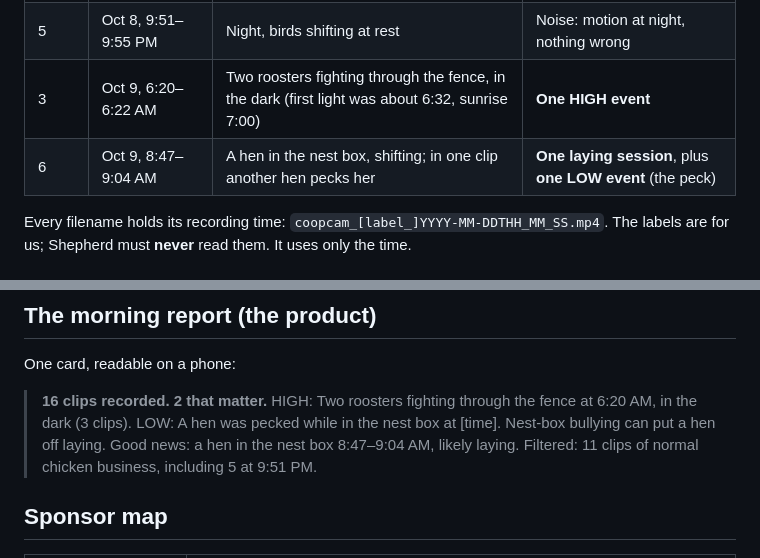
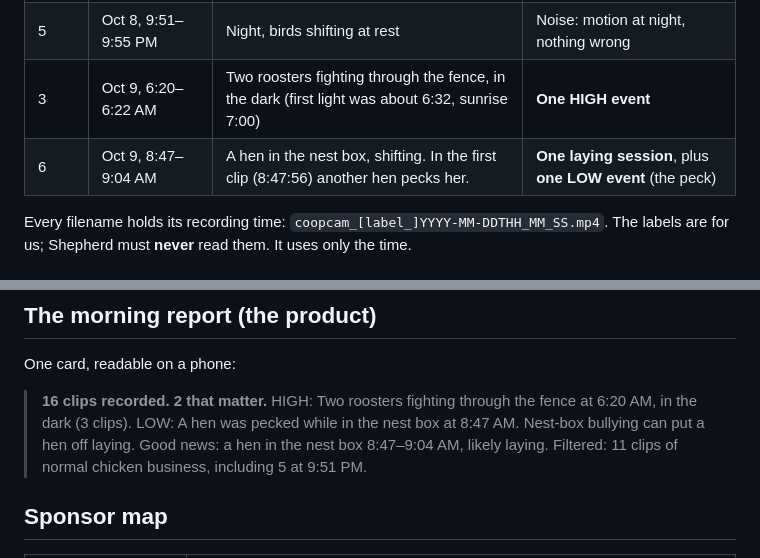
Before and after one commit to mahezat/Shepherd, a Markdown page: DESIGN.md, 2 parts joined by grey strips. Rendered like a GitHub page.

Commit message:
Pin the peck clip (08:47:56)
Co-Authored-By: Claude Opus 5.5 <noreply@anthropic.com>
Claude-Session: https://claude.ai/code/session_01MBteULLXFXtDHvRz7AbZm3

```diff
--- a/DESIGN.md
+++ b/DESIGN.md
@@ -27,7 +27,7 @@ We checked the 30 public SF projects from this series. About 10 were safety "det
 | 2 | Oct 8, 3:34–3:35 PM | Daytime, chickens being chickens | Noise. Also used to learn the flock size. |
 | 5 | Oct 8, 9:51–9:55 PM | Night, birds shifting at rest | Noise: motion at night, nothing wrong |
 | 3 | Oct 9, 6:20–6:22 AM | Two roosters fighting through the fence, in the dark (first light was about 6:32, sunrise 7:00) | **One HIGH event** |
-| 6 | Oct 9, 8:47–9:04 AM | A hen in the nest box, shifting; in one clip another hen pecks her | **One laying session**, plus **one LOW event** (the peck) |
+| 6 | Oct 9, 8:47–9:04 AM | A hen in the nest box, shifting. In the first clip (8:47:56) another hen pecks her. | **One laying session**, plus **one LOW event** (the peck) |
 
 Every filename holds its recording time: `coopcam_[label_]YYYY-MM-DDTHH_MM_SS.mp4`. The labels are for us; Shepherd must **never** read them. It uses only the time.
 
@@ -64,7 +64,7 @@ One card, readable on a phone:
 
 > **16 clips recorded. 2 that matter.**
 > HIGH: Two roosters fighting through the fence at 6:20 AM, in the dark (3 clips).
-> LOW: A hen was pecked while in the nest box at [time]. Nest-box bullying can put a hen off laying.
+> LOW: A hen was pecked while in the nest box at 8:47 AM. Nest-box bullying can put a hen off laying.
 > Good news: a hen in the nest box 8:47–9:04 AM, likely laying.
 > Filtered: 11 clips of normal chicken business, including 5 at 9:51 PM.
 
```
Also changed, not shown: DEMO.md (+1 -1 lines), PROMPTS.md (+1 -1 lines).
